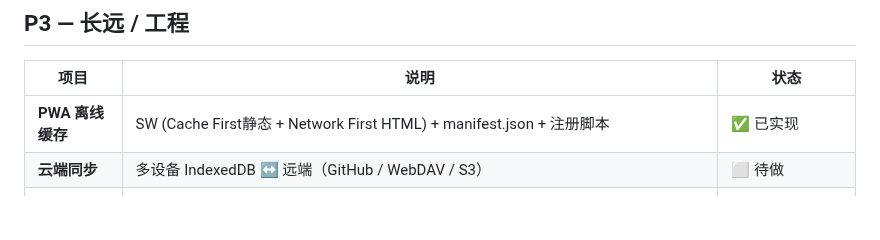
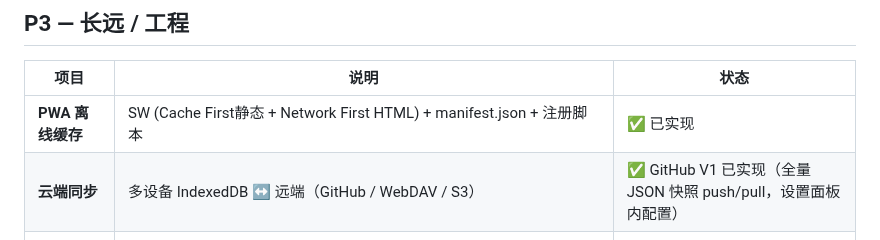
Before and after one commit to erocpil/nine-rings, a Markdown page: docs/ROADMAP.md, the part around the change. Rendered like a GitHub page; blank space fills up the shorter version.

Commit message:
ROADMAP: 云端同步标记为已实现

```diff
--- a/docs/ROADMAP.md
+++ b/docs/ROADMAP.md
@@ -34,7 +34,7 @@
 | 项目 | 说明 | 状态 |
 |------|------|------|
 | **PWA 离线缓存** | SW (Cache First静态 + Network First HTML) + manifest.json + 注册脚本 | ✅ 已实现 |
-| **云端同步** | 多设备 IndexedDB ↔ 远端（GitHub / WebDAV / S3） | ⬜ 待做 |
+| **云端同步** | 多设备 IndexedDB ↔ 远端（GitHub / WebDAV / S3） | ✅ GitHub V1 已实现（全量 JSON 快照 push/pull，设置面板内配置） |
 | **Flutter 移动端** | Android APK 已构建（145MB debug），启动崩溃已修复（`initializeDateFormatting`）；P.A.R.A./Zettelkasten/Markdown 导入待实现 | ⚠️ APK 已构建，功能待对齐 |
 | **Tauri 桌面端** | 系统托盘（左键显示/隐藏，右键菜单）、全局热键（Rust 系统级注册）、frameless 窗口、Quick Capture 独立窗口、logo 替换 | ✅ 已实现 |
 | **协作编辑** | CRDT / Yjs 多人实时协作 | ⬜ 待做 |
```
